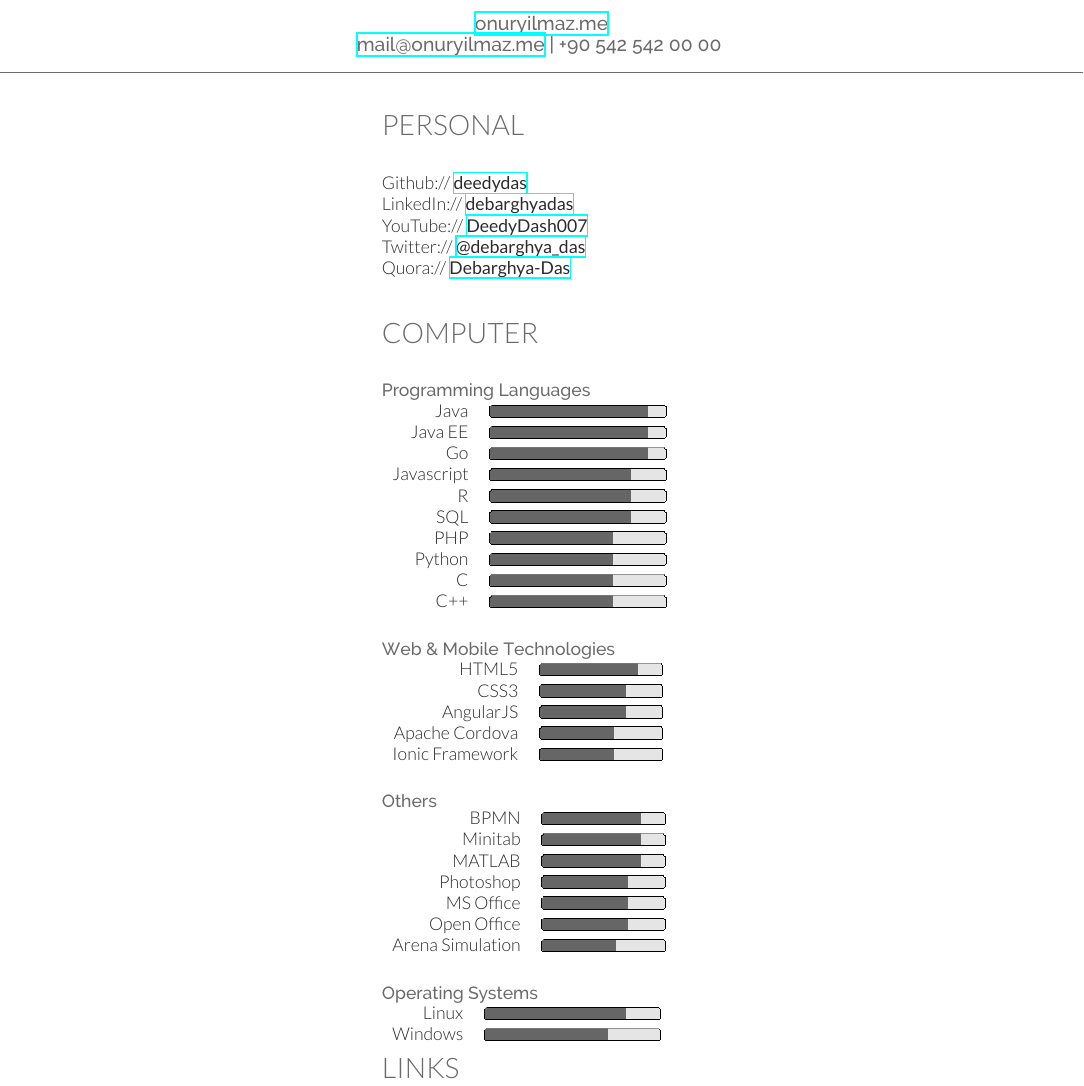
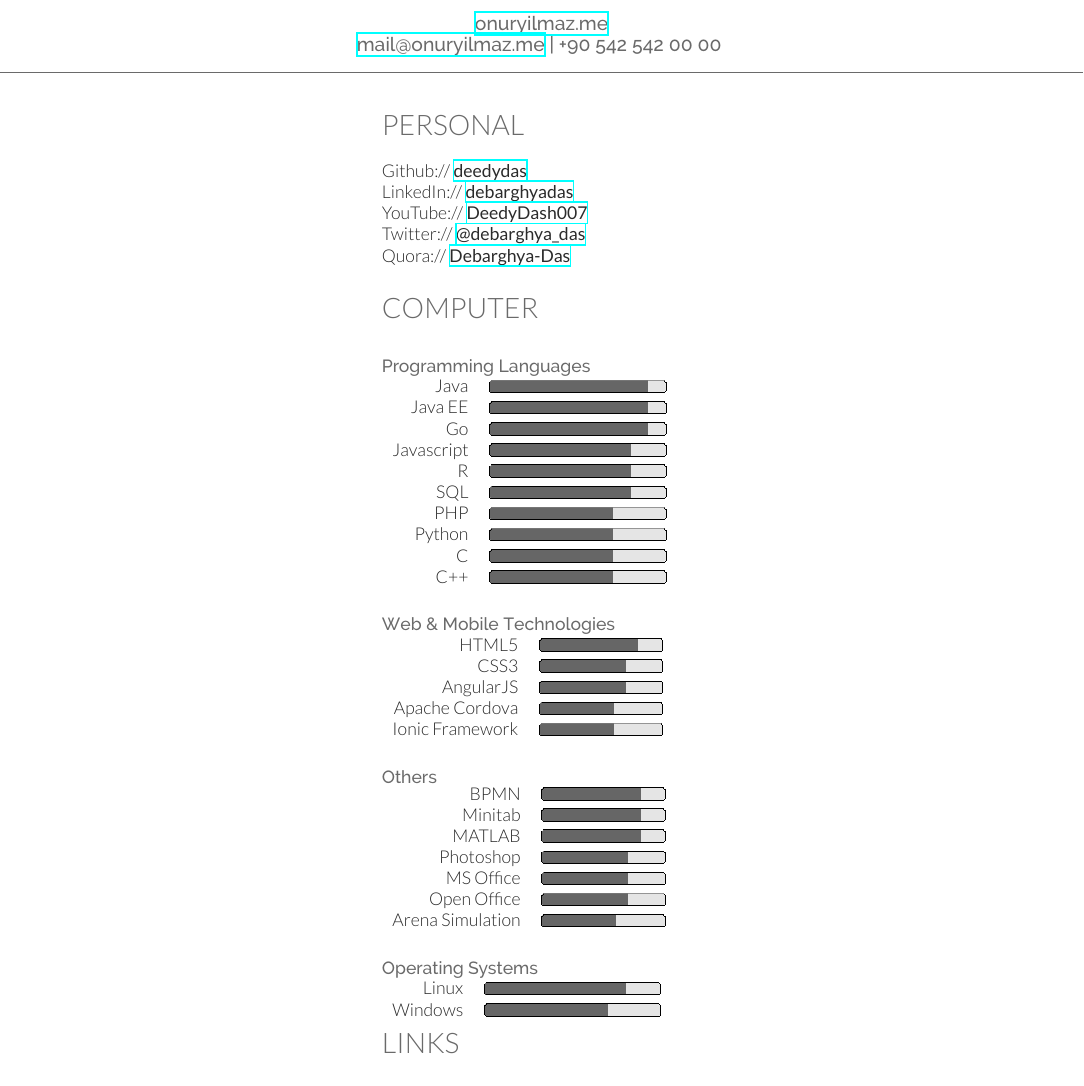
Before and after one commit to talipozakca/cv, a LaTeX CV (cv.tex, which reads personal.tex): part of page 1 of 2, cut so that both start at the same text. Compiled offline with XeLaTeX.

Commit message:
Update personal.tex

```diff
--- a/personal.tex
+++ b/personal.tex
@@ -1,5 +1,5 @@
 \section{Personal}
-\sectionspace
+\sectionspacehalf
 
 Github:// \href{https://github.com/deedydas}{\bf deedydas} \\
 LinkedIn:// \href{https://www.linkedin.com/in/debarghyadas}{\bf debarghyadas} \\
```
Also changed, not shown: personal.tex (2 more changed lines).
